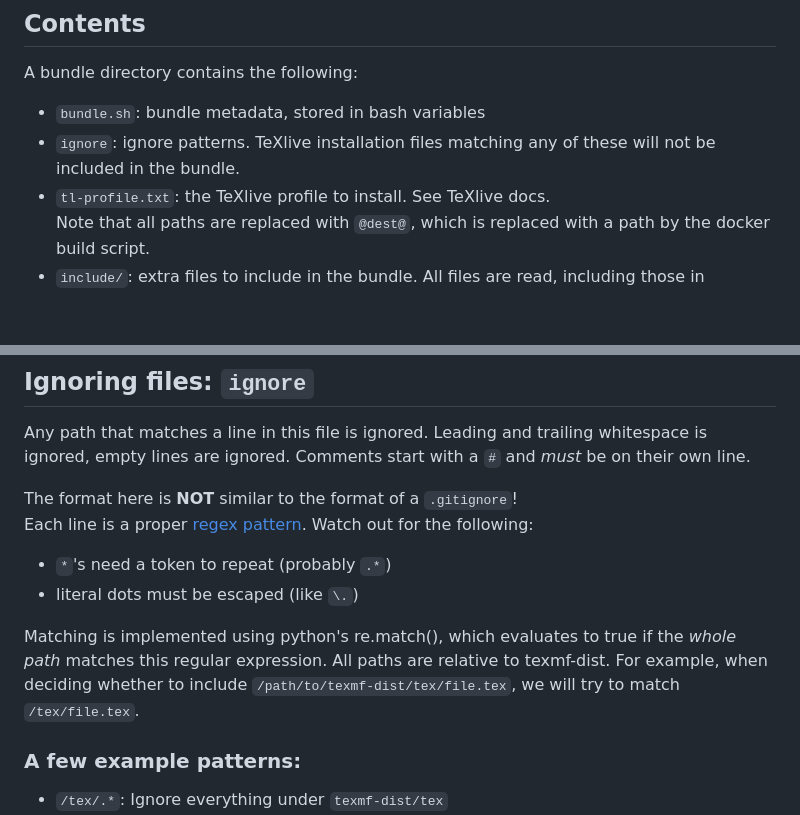
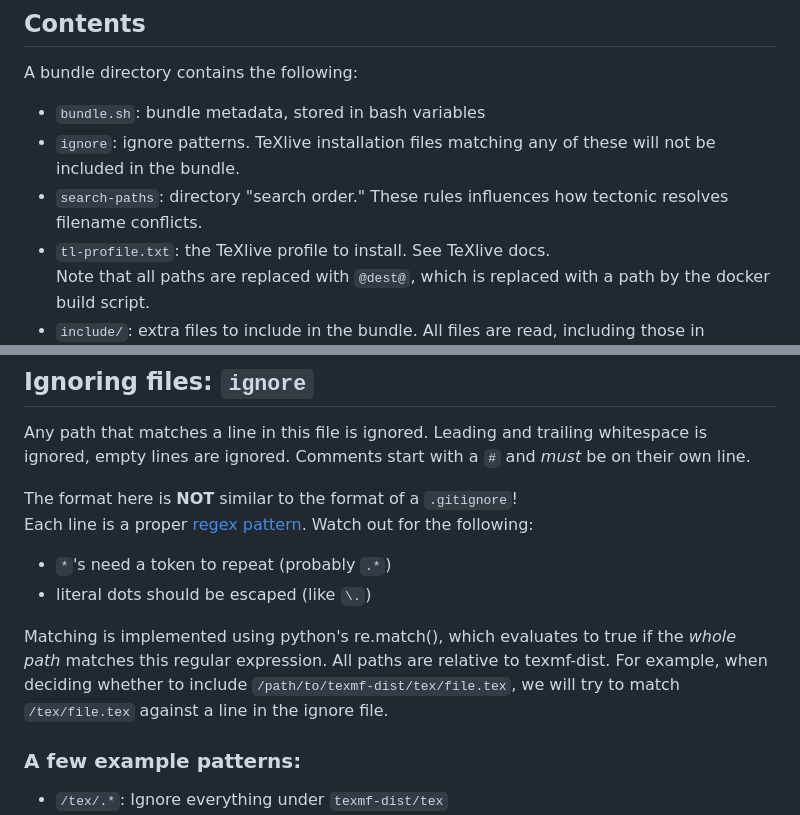
Before and after one commit to tectonic-typesetting/tectonic-texlive-bundles, a Markdown page: bundles/README.md, 2 parts joined by grey strips. Drawn GitHub-style; blank space fills up the shorter version.

```diff
--- a/bundles/README.md
+++ b/bundles/README.md
@@ -8,6 +8,7 @@ Back to [`README.md`](../README.md)
 A bundle directory contains the following:
  - `bundle.sh`: bundle metadata, stored in bash variables
  - `ignore`: ignore patterns. TeXlive installation files matching any of these will not be included in the bundle.
+ - `search-paths`: directory "search order." These rules influences how tectonic resolves filename conflicts.
  - `tl-profile.txt`: the TeXlive profile to install. See TeXlive docs. \
  Note that all paths are replaced with `@dest@`, which is replaced with a path by the docker build script.
  - `include/`: extra files to include in the bundle. All files are read, including those in subdirectories. \
@@ -55,12 +56,12 @@ Comments start with a `#` and *must* be on their own line.
 The format here is **NOT** similar to the format of a `.gitignore`!\
 Each line is a proper [regex pattern](https://regexr.com/). Watch out for the following:
  - `*`'s need a token to repeat (probably `.*`)
- - literal dots must be escaped (like `\.`)
+ - literal dots should be escaped (like `\.`)
 
 
 Matching is implemented using python's re.match(), which evaluates to true if the *whole path* matches
 this regular expression. All paths are relative to texmf-dist. For example, when deciding whether to include
-`/path/to/texmf-dist/tex/file.tex`, we will try to match `/tex/file.tex`.
+`/path/to/texmf-dist/tex/file.tex`, we will try to match `/tex/file.tex` against a line in the ignore file.
 
 ### A few example patterns:
  - `/tex/.*`: Ignore everything under `texmf-dist/tex`
```
Also changed, not shown: other parts of bundles/README.md (+55 -0 lines), README.md (+2 -3 lines).
